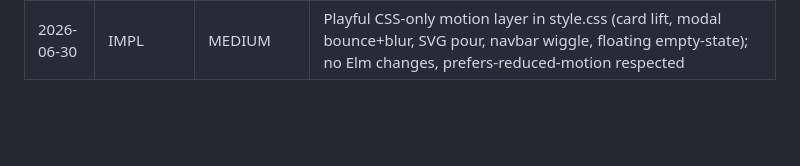
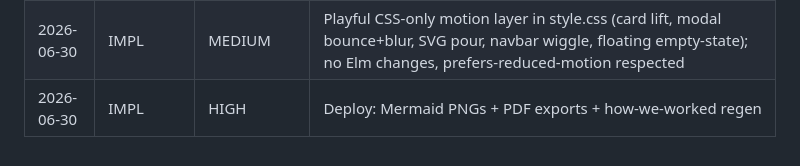
Before and after one commit to 0x520Uni/CocktailPlaner, a Markdown page: docs/log.md, the part around the change. GitHub-like rendering; blank space fills up the shorter version.

Commit message:
docs: deploy log entry

```diff
--- a/docs/log.md
+++ b/docs/log.md
@@ -74,3 +74,4 @@ Skip: single-line edits, typo fixes, reformatting.
 | 2026-06-30 | DOCS | MEDIUM | README.md rewritten: lean pointer-doc to all project artifacts |
 | 2026-06-30 | IMPL | HIGH | Created diagrams/ with 5 Mermaid diagrams; deploy Phase 2 renders PNG+PDF |
 | 2026-06-30 | IMPL | MEDIUM | Playful CSS-only motion layer in style.css (card lift, modal bounce+blur, SVG pour, navbar wiggle, floating empty-state); no Elm changes, prefers-reduced-motion respected |
+| 2026-06-30 | IMPL | HIGH | Deploy: Mermaid PNGs + PDF exports + how-we-worked regen |
```
